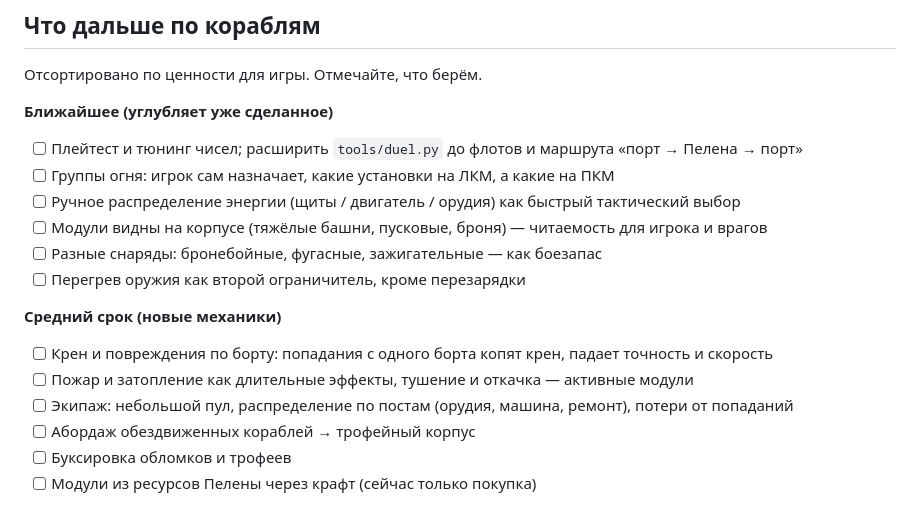
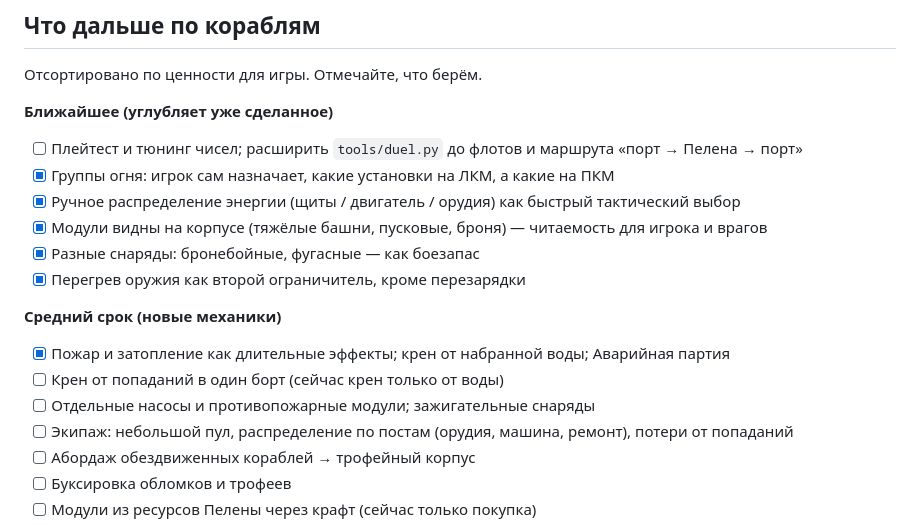
Before and after one commit to Qllan/Naval-RTS, a Markdown page: docs/design/ships.md, the part around one of its changes. GitHub-like rendering.

```diff
--- a/docs/design/ships.md
+++ b/docs/design/ships.md
@@ -95,15 +132,16 @@
 
 **Ближайшее (углубляет уже сделанное)**
 - [ ] Плейтест и тюнинг чисел; расширить `tools/duel.py` до флотов и маршрута «порт → Пелена → порт»
-- [ ] Группы огня: игрок сам назначает, какие установки на ЛКМ, а какие на ПКМ
-- [ ] Ручное распределение энергии (щиты / двигатель / орудия) как быстрый тактический выбор
-- [ ] Модули видны на корпусе (тяжёлые башни, пусковые, броня) — читаемость для игрока и врагов
-- [ ] Разные снаряды: бронебойные, фугасные, зажигательные — как боезапас
-- [ ] Перегрев оружия как второй ограничитель, кроме перезарядки
+- [x] Группы огня: игрок сам назначает, какие установки на ЛКМ, а какие на ПКМ
+- [x] Ручное распределение энергии (щиты / двигатель / орудия) как быстрый тактический выбор
+- [x] Модули видны на корпусе (тяжёлые башни, пусковые, броня) — читаемость для игрока и врагов
+- [x] Разные снаряды: бронебойные, фугасные — как боезапас
+- [x] Перегрев оружия как второй ограничитель, кроме перезарядки
 
 **Средний срок (новые механики)**
-- [ ] Крен и повреждения по борту: попадания с одного борта копят крен, падает точность и скорость
-- [ ] Пожар и затопление как длительные эффекты, тушение и откачка — активные модули
+- [x] Пожар и затопление как длительные эффекты; крен от набранной воды; Аварийная партия
+- [ ] Крен от попаданий в один борт (сейчас крен только от воды)
+- [ ] Отдельные насосы и противопожарные модули; зажигательные снаряды
 - [ ] Экипаж: небольшой пул, распределение по постам (орудия, машина, ремонт), потери от попаданий
 - [ ] Абордаж обездвиженных кораблей → трофейный корпус
 - [ ] Буксировка обломков и трофеев
```
Also changed, not shown: other parts of docs/design/ships.md (+37 -0 lines), README.md (+9 -5 lines), docs/ROADMAP.md (+1 -1 lines), docs/combat.png (added), 9 other files.
